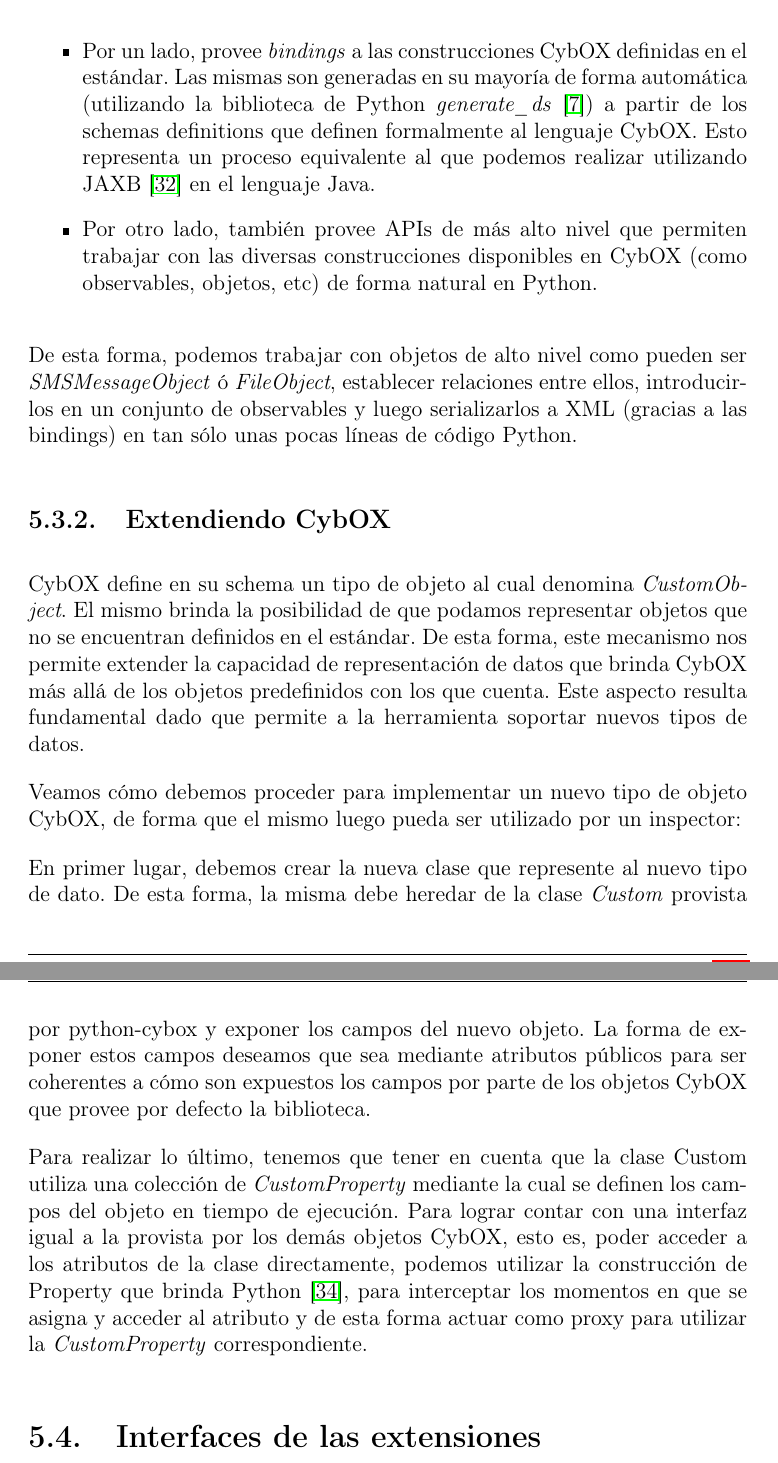
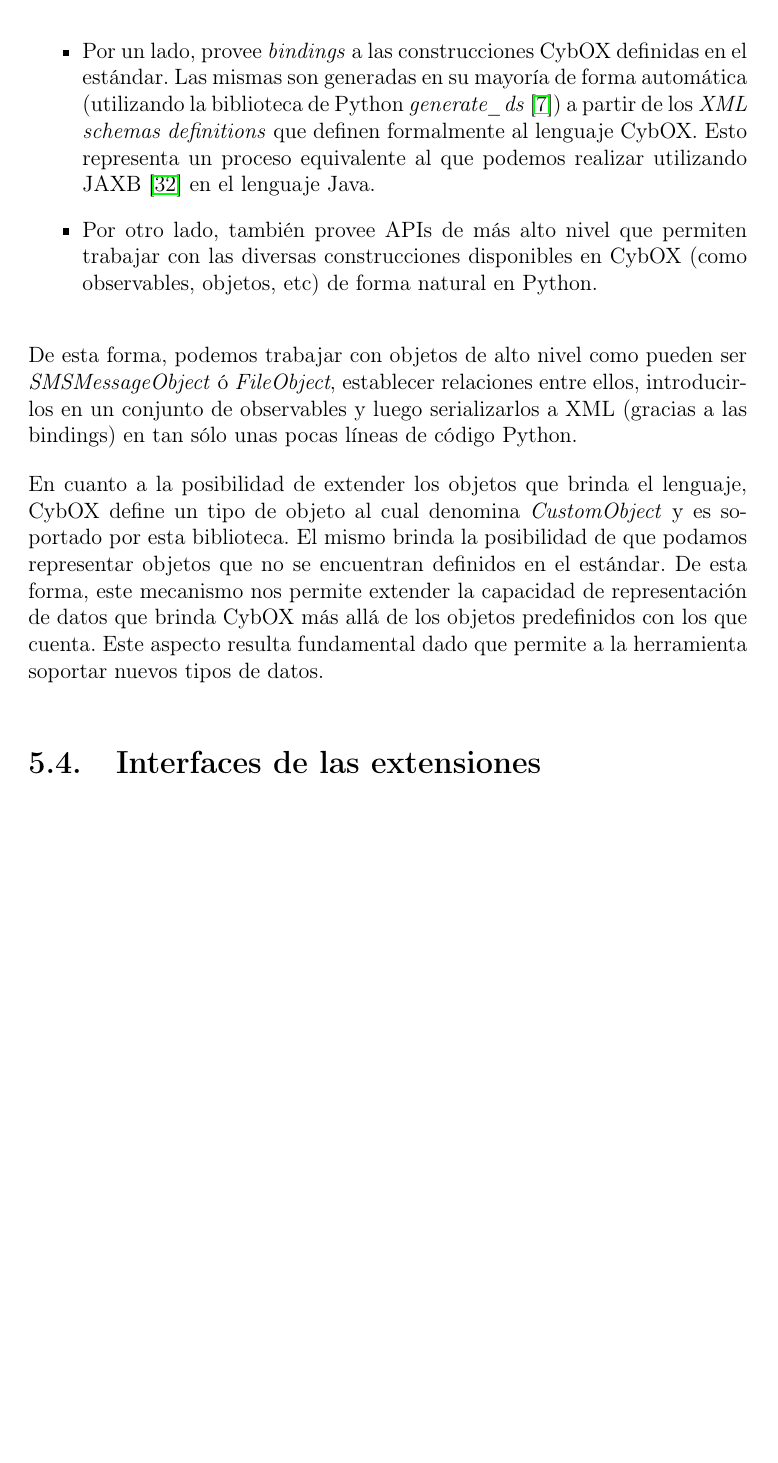
Before and after one commit to jiv/informe_ejecutivo, a LaTeX thesis (main.tex, which reads chapters/5_Implementacion.tex): two parts of pages 75 and 76 of 111 before the commit and part of page 75 of 111 after it, the two joined at a grey line, cut so that both start at the same text, the shorter picture padded with empty space. Compiled offline with pdfLaTeX.

Commit message:
- Cambios en la sección Biblioteca python-cybox de implementación. - Correcciones menores en Caso de estudio

```diff
--- a/chapters/5_Implementacion.tex
+++ b/chapters/5_Implementacion.tex
@@ -75,21 +74,13 @@ La biblioteca cuenta con activo desarrollo el cual sigue de cerca los últimos c
 En cuanto a la arquitectura del código, podemos ver que cuenta con dos niveles de APIs:
 
 \begin{itemize}
-\item Por un lado, provee \emph{bindings} a las construcciones CybOX definidas en el estándar. Las mismas son generadas en su mayoría de forma automática (utilizando la biblioteca de Python \emph{generate\_ds} \cite{generateDS}) a partir de los schemas definitions que definen formalmente al lenguaje CybOX. Esto representa un proceso equivalente al que podemos realizar utilizando JAXB \cite{JAXB} en el lenguaje Java.
+\item Por un lado, provee \emph{bindings} a las construcciones CybOX definidas en el estándar. Las mismas son generadas en su mayoría de forma automática (utilizando la biblioteca de Python \emph{generate\_ds} \cite{generateDS}) a partir de los \emph{XML schemas definitions} que definen formalmente al lenguaje CybOX. Esto representa un proceso equivalente al que podemos realizar utilizando JAXB \cite{JAXB} en el lenguaje Java.
 \item Por otro lado, también provee APIs de más alto nivel que permiten trabajar con las diversas construcciones disponibles en CybOX (como observables, objetos, etc) de forma natural en Python.
 \end{itemize}
 
 De esta forma, podemos trabajar con objetos de alto nivel como pueden ser \emph{SMSMessageObject} ó \emph{FileObject}, establecer relaciones entre ellos, introducirlos en un conjunto de observables y luego serializarlos a XML (gracias a las bindings) en tan sólo unas pocas líneas de código Python.
 
-\subsection{Extendiendo CybOX}
-\label{extendiendoCybOX}
-CybOX define en su schema un tipo de objeto al cual denomina \emph{CustomObject}. El mismo brinda la posibilidad de que podamos representar objetos que no se encuentran definidos en el estándar. De esta forma, este mecanismo nos permite extender la capacidad de representación de datos que brinda CybOX más allá de los objetos predefinidos con los que cuenta. Este aspecto resulta fundamental dado que permite a la herramienta soportar nuevos tipos de datos.
-
-Veamos cómo debemos proceder para implementar un nuevo tipo de objeto CybOX, de forma que el mismo luego pueda ser utilizado por un inspector:
-
-En primer lugar, debemos crear la nueva clase que represente al nuevo tipo de dato. De esta forma, la misma debe heredar de la clase \emph{Custom} provista por python-cybox y exponer los campos del nuevo objeto. La forma de exponer estos campos deseamos que sea mediante atributos públicos para ser coherentes a cómo son expuestos los campos por parte de los objetos CybOX que provee por defecto la biblioteca.
-
-Para realizar lo último, tenemos que tener en cuenta que la clase Custom utiliza una colección de \emph{CustomProperty} mediante la cual se definen los campos del objeto en tiempo de ejecución. Para lograr contar con una interfaz igual a la provista por los demás objetos CybOX, esto es, poder acceder a los atributos de la clase directamente, podemos utilizar la construcción de Property que brinda Python \cite{python-property-class}, para interceptar los momentos en que se asigna y acceder al atributo y de esta forma actuar como proxy para utilizar la \emph{CustomProperty} correspondiente.
+En cuanto a la posibilidad de extender los objetos que brinda el lenguaje, CybOX define un tipo de objeto al cual denomina \emph{CustomObject} y es soportado por esta biblioteca. El mismo brinda la posibilidad de que podamos representar objetos que no se encuentran definidos en el estándar. De esta forma, este mecanismo nos permite extender la capacidad de representación de datos que brinda CybOX más allá de los objetos predefinidos con los que cuenta. Este aspecto resulta fundamental dado que permite a la herramienta soportar nuevos tipos de datos.
 
 \section{Interfaces de las extensiones}
 Veamos las interfaces que brindamos a los desarrolladores de extensiones:
```
Also changed, not shown: chapters/6_Caso_de_Estudio.tex (+5 -3 lines), chapters/5_Implementacion.tex (1 more changed lines).
